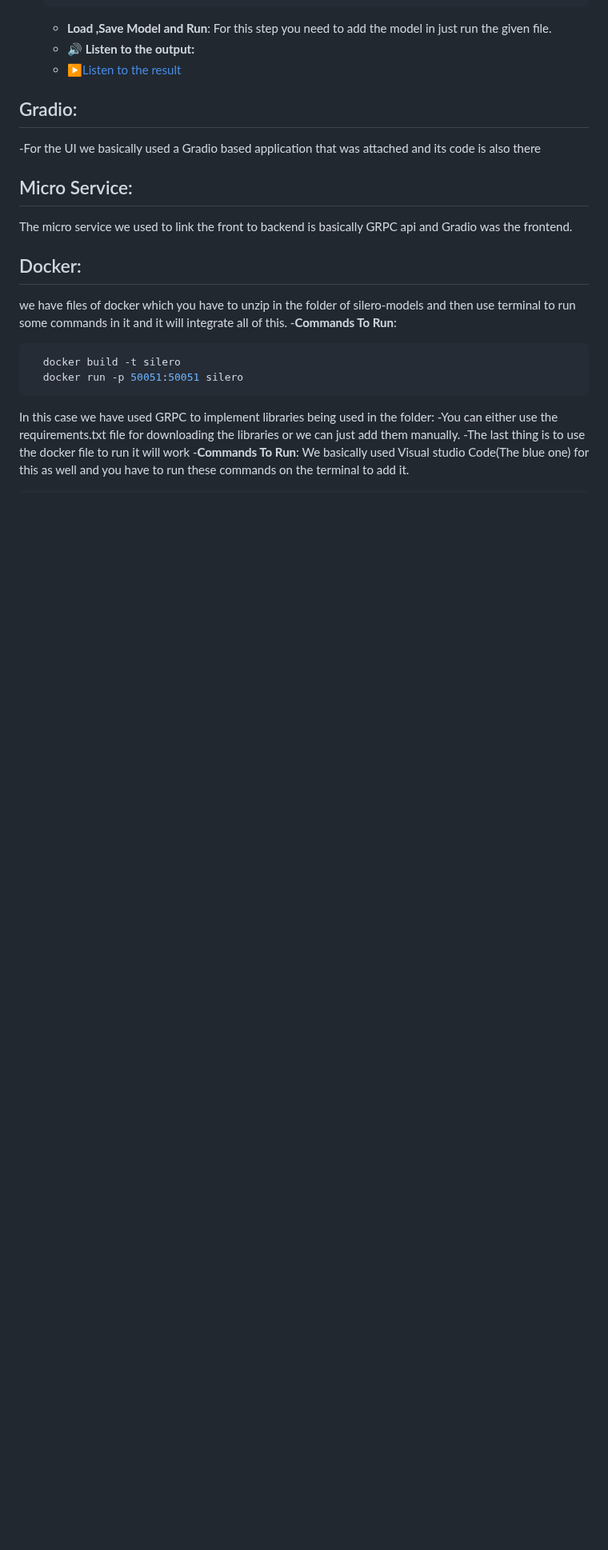
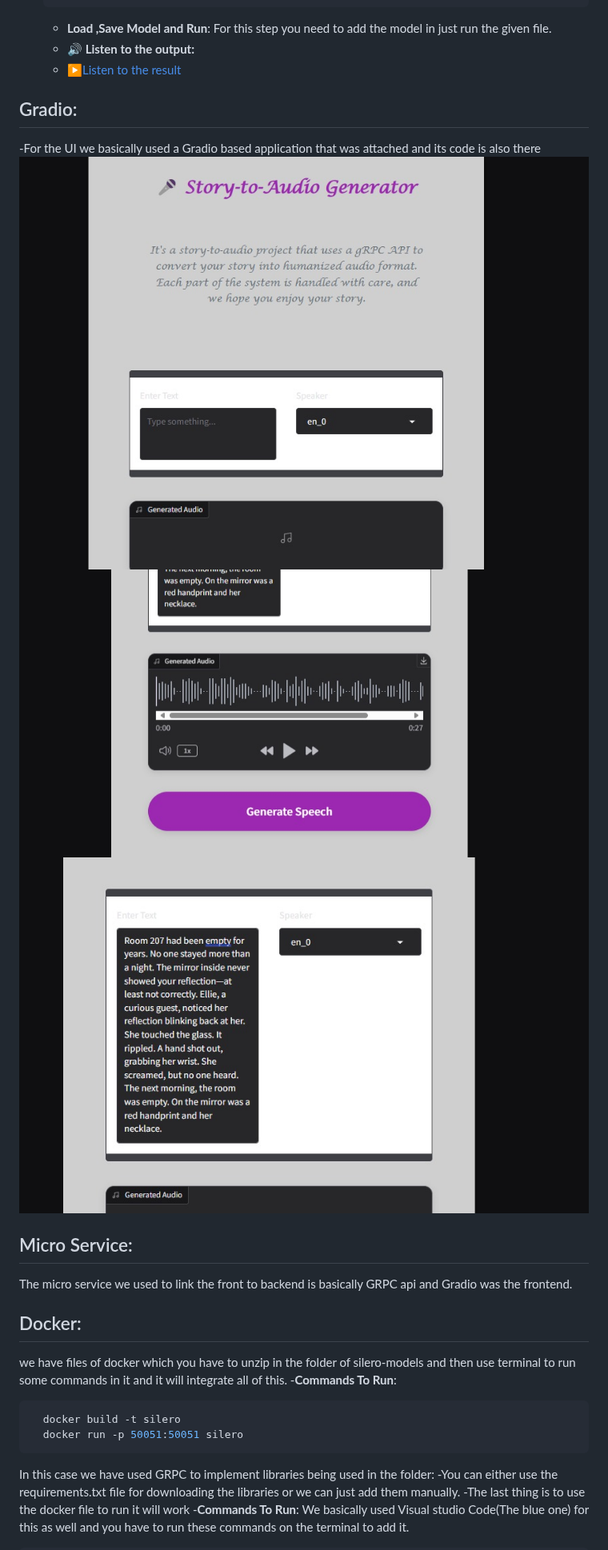
Before and after one commit to sincera315/Pretrained_Story_to_Audio_Model_Integration_CPU-GPU, a Markdown page: README.md, the part around the change. Shown at 80% size. Rendered like a GitHub page; blank space fills up the shorter version.

```diff
--- a/README.md
+++ b/README.md
@@ -40,6 +40,12 @@ For this approach we utilized a model named Bark by suno and it works increadibl
 
 ## Gradio:
 -For the UI we basically used a Gradio based application that was attached and its code is also there
+![Image1](Front_End_Images/Image1.jpg)
+![Image2](Front_End_Images/Image2.jpg)
+![Image3](Front_End_Images/Image3.jpg)
+
+
+
 ## Micro Service:
 The micro service we used to link the front to backend is basically GRPC api and Gradio was the frontend.
 ## Docker:
```
